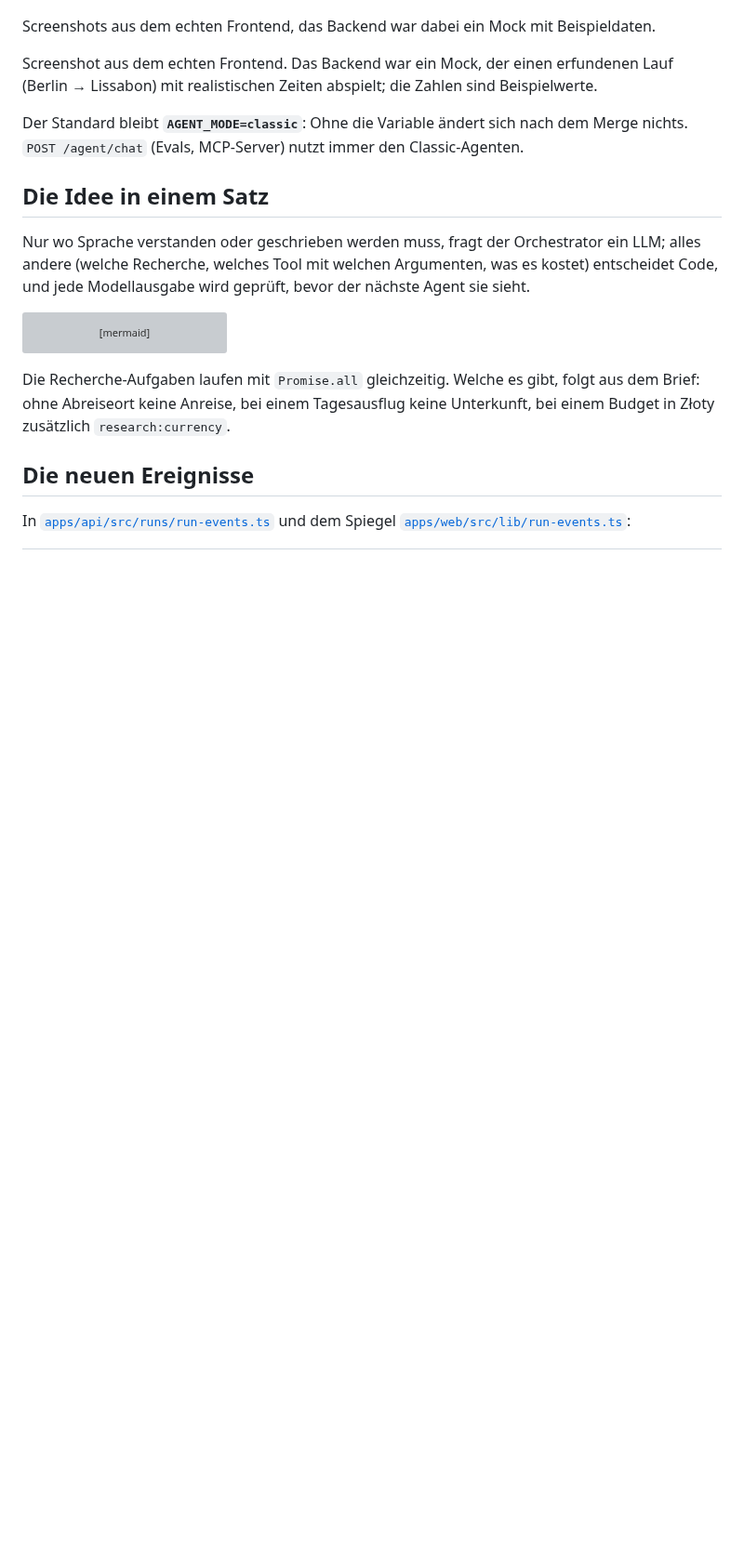
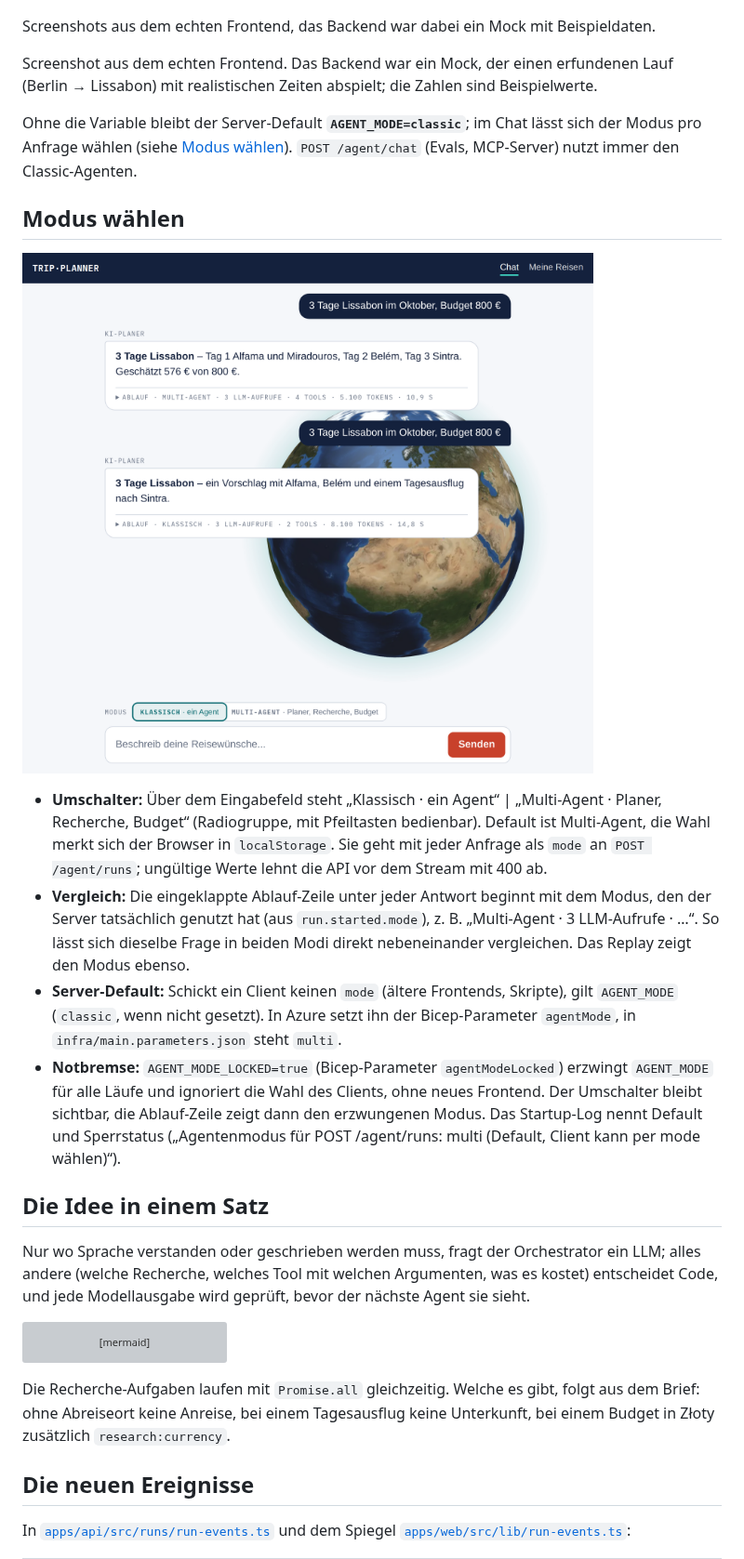
Before and after one commit to hgrosche95/ai-trip-planer, a Markdown page: docs/phase-3/README.md, the part around one of its changes. Shown at 93% size. Drawn GitHub-style; pictures changed too: docs/phase-3/mode-toggle.png (added); blank space fills up the shorter version; grey boxes are pictures that could not be loaded.

```diff
--- a/docs/phase-3/README.md
+++ b/docs/phase-3/README.md
@@ -29,8 +29,30 @@ Screenshots aus dem echten Frontend, das Backend war dabei ein Mock mit Beispiel
 Screenshot aus dem echten Frontend. Das Backend war ein Mock, der einen erfundenen Lauf
 (Berlin → Lissabon) mit realistischen Zeiten abspielt; die Zahlen sind Beispielwerte.
 
-Der Standard bleibt **`AGENT_MODE=classic`**: Ohne die Variable ändert sich nach dem Merge nichts.
-`POST /agent/chat` (Evals, MCP-Server) nutzt immer den Classic-Agenten.
+Ohne die Variable bleibt der Server-Default **`AGENT_MODE=classic`**; im Chat lässt sich der Modus
+pro Anfrage wählen (siehe [Modus wählen](#modus-wählen)). `POST /agent/chat` (Evals, MCP-Server)
+nutzt immer den Classic-Agenten.
+
+## Modus wählen
+
+![Umschalter über dem Eingabefeld, darüber je eine Antwort aus beiden Modi](mode-toggle.png)
+
+- **Umschalter:** Über dem Eingabefeld steht „Klassisch · ein Agent“ | „Multi-Agent · Planer,
+  Recherche, Budget“ (Radiogruppe, mit Pfeiltasten bedienbar). Default ist Multi-Agent, die Wahl
+  merkt sich der Browser in `localStorage`. Sie geht mit jeder Anfrage als `mode` an
+  `POST /agent/runs`; ungültige Werte lehnt die API vor dem Stream mit 400 ab.
+- **Vergleich:** Die eingeklappte Ablauf-Zeile unter jeder Antwort beginnt mit dem Modus, den der
+  Server tatsächlich genutzt hat (aus `run.started.mode`), z. B. „Multi-Agent · 3 LLM-Aufrufe · …“.
+  So lässt sich dieselbe Frage in beiden Modi direkt nebeneinander vergleichen. Das Replay zeigt
+  den Modus ebenso.
+- **Server-Default:** Schickt ein Client keinen `mode` (ältere Frontends, Skripte), gilt
+  `AGENT_MODE` (`classic`, wenn nicht gesetzt). In Azure setzt ihn der Bicep-Parameter `agentMode`,
+  in `infra/main.parameters.json` steht `multi`.
+- **Notbremse:** `AGENT_MODE_LOCKED=true` (Bicep-Parameter `agentModeLocked`) erzwingt
+  `AGENT_MODE` für alle Läufe und ignoriert die Wahl des Clients, ohne neues Frontend. Der
+  Umschalter bleibt sichtbar, die Ablauf-Zeile zeigt dann den erzwungenen Modus. Das Startup-Log
+  nennt Default und Sperrstatus („Agentenmodus für POST /agent/runs: multi (Default, Client kann
+  per mode wählen)“).
 
 ## Die Idee in einem Satz
 
```
Also changed, not shown: other parts of docs/phase-3/README.md (+6 -3 lines), docs/deployment.md (+13 -1 lines).
